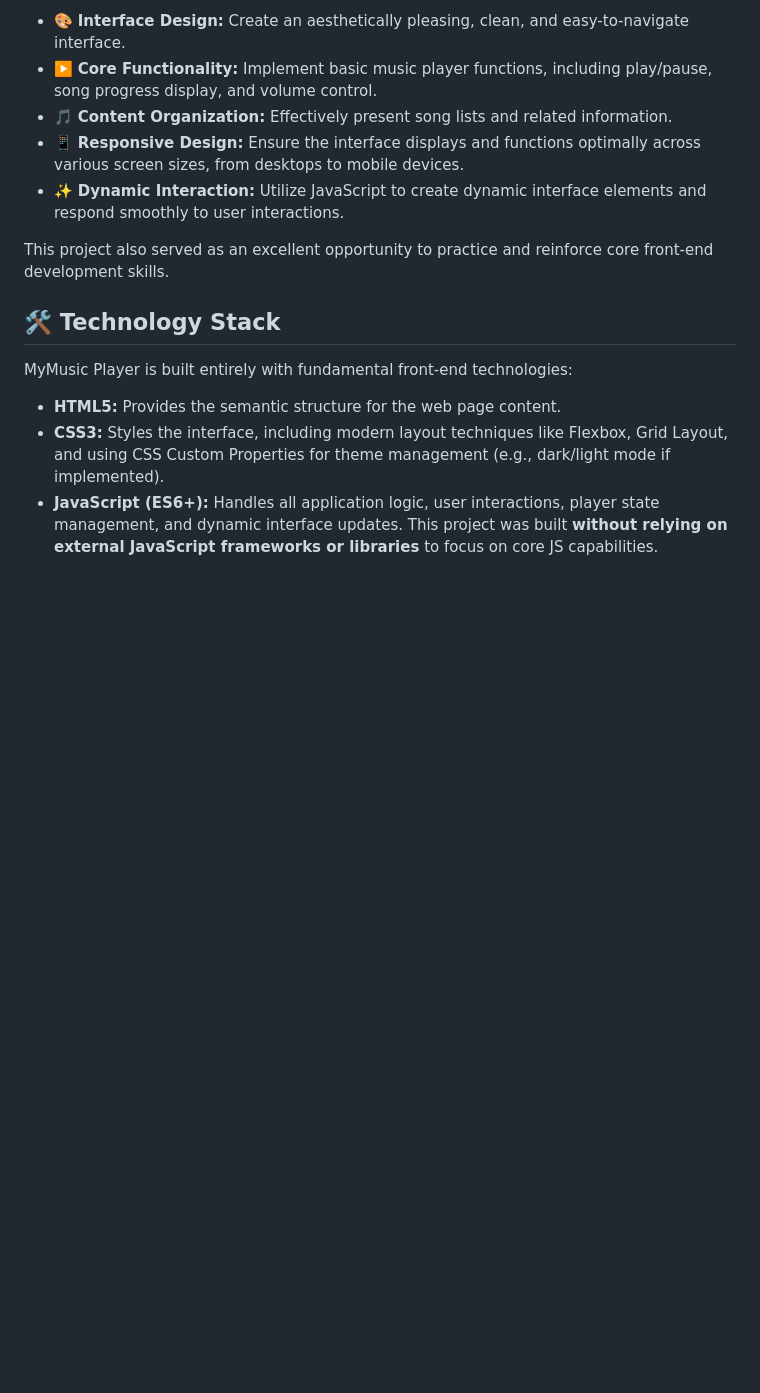
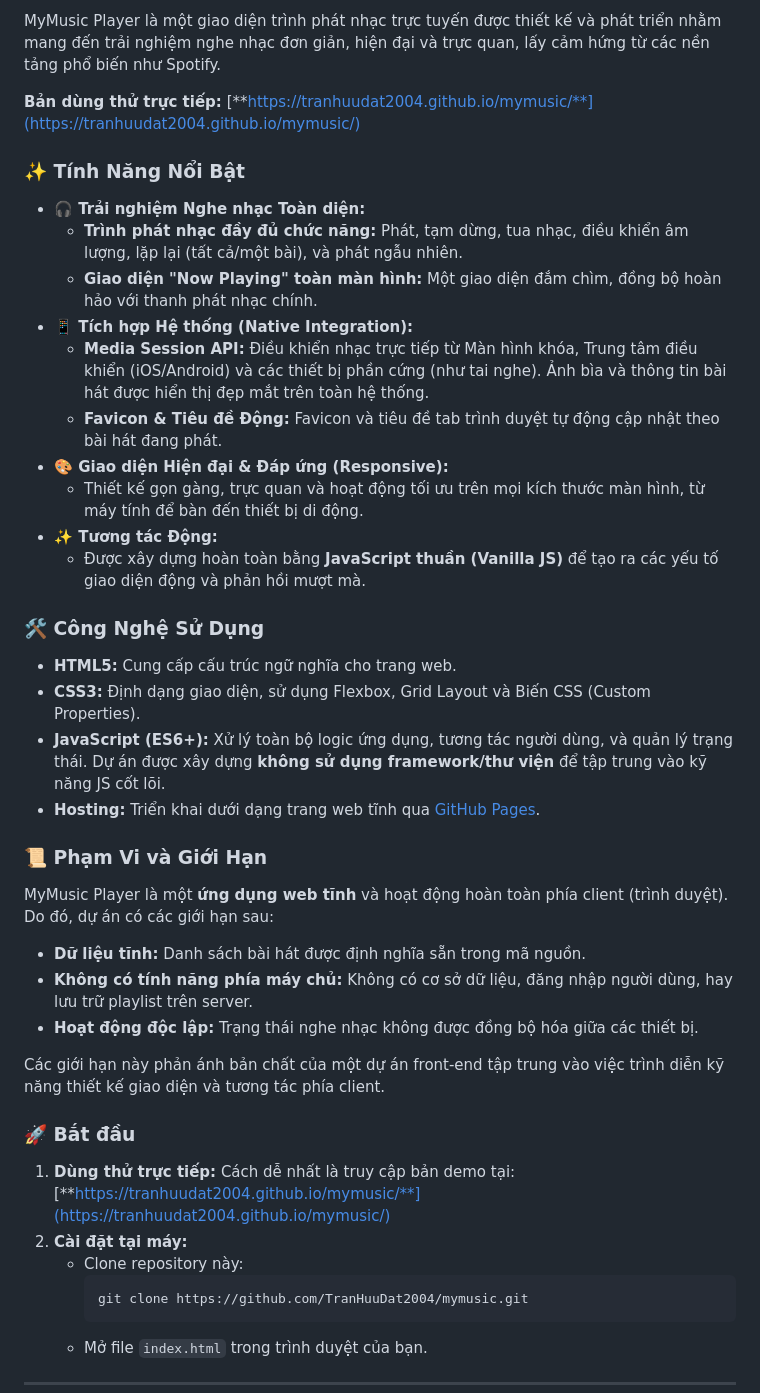
Before and after one commit to TranHuuDat2004/mymusic, a Markdown page: README.md, the part around the change printed below. GitHub-like rendering; folded sections open; blank space fills up the shorter version.

````diff
--- a/README.md
+++ b/README.md
@@ -12,16 +23,47 @@ The main goal of this project is to build a proof-of-concept demonstrating capab
 
-*   🎨 **Interface Design:** Create an aesthetically pleasing, clean, and easy-to-navigate interface.
-*   ▶️ **Core Functionality:** Implement basic music player functions, including play/pause, song progress display, and volume control.
-*   🎵 **Content Organization:** Effectively present song lists and related information.
-*   📱 **Responsive Design:** Ensure the interface displays and functions optimally across various screen sizes, from desktops to mobile devices.
-*   ✨ **Dynamic Interaction:** Utilize JavaScript to create dynamic interface elements and respond smoothly to user interactions.
+MyMusic Player là một giao diện trình phát nhạc trực tuyến được thiết kế và phát triển nhằm mang đến trải nghiệm nghe nhạc đơn giản, hiện đại và trực quan, lấy cảm hứng từ các nền tảng phổ biến như Spotify.
 
-This project also served as an excellent opportunity to practice and reinforce core front-end development skills.
+**Bản dùng thử trực tiếp:** [**https://tranhuudat2004.github.io/mymusic/**](https://tranhuudat2004.github.io/mymusic/)
 
-## 🛠️ Technology Stack
+### ✨ Tính Năng Nổi Bật
 
-MyMusic Player is built entirely with fundamental front-end technologies:
+*   **🎧 Trải nghiệm Nghe nhạc Toàn diện:**
+    *   **Trình phát nhạc đầy đủ chức năng:** Phát, tạm dừng, tua nhạc, điều khiển âm lượng, lặp lại (tất cả/một bài), và phát ngẫu nhiên.
+    *   **Giao diện "Now Playing" toàn màn hình:** Một giao diện đắm chìm, đồng bộ hoàn hảo với thanh phát nhạc chính.
+*   **📱 Tích hợp Hệ thống (Native Integration):**
+    *   **Media Session API:** Điều khiển nhạc trực tiếp từ Màn hình khóa, Trung tâm điều khiển (iOS/Android) và các thiết bị phần cứng (như tai nghe). Ảnh bìa và thông tin bài hát được hiển thị đẹp mắt trên toàn hệ thống.
+    *   **Favicon & Tiêu đề Động:** Favicon và tiêu đề tab trình duyệt tự động cập nhật theo bài hát đang phát.
+*   **🎨 Giao diện Hiện đại & Đáp ứng (Responsive):**
+    *   Thiết kế gọn gàng, trực quan và hoạt động tối ưu trên mọi kích thước màn hình, từ máy tính để bàn đến thiết bị di động.
+*   **✨ Tương tác Động:**
+    *   Được xây dựng hoàn toàn bằng **JavaScript thuần (Vanilla JS)** để tạo ra các yếu tố giao diện động và phản hồi mượt mà.
 
-*   **HTML5:** Provides the semantic structure for the web page content.
-*   **CSS3:** Styles the interface, including modern layout techniques like Flexbox, Grid Layout, and using CSS Custom Properties for theme management (e.g., dark/light mode if implemented).
-*   **JavaScript (ES6+):** Handles all application logic, user interactions, player state management, and dynamic interface updates. This project was built **without relying on external JavaScript frameworks or libraries** to focus on core JS capabilities.
+### 🛠️ Công Nghệ Sử Dụng
+
+*   **HTML5:** Cung cấp cấu trúc ngữ nghĩa cho trang web.
+*   **CSS3:** Định dạng giao diện, sử dụng Flexbox, Grid Layout và Biến CSS (Custom Properties).
+*   **JavaScript (ES6+):** Xử lý toàn bộ logic ứng dụng, tương tác người dùng, và quản lý trạng thái. Dự án được xây dựng **không sử dụng framework/thư viện** để tập trung vào kỹ năng JS cốt lõi.
+*   **Hosting:** Triển khai dưới dạng trang web tĩnh qua [GitHub Pages](https://tranhuudat2004.github.io/mymusic/).
+
+### 📜 Phạm Vi và Giới Hạn
+
+MyMusic Player là một **ứng dụng web tĩnh** và hoạt động hoàn toàn phía client (trình duyệt). Do đó, dự án có các giới hạn sau:
+*   **Dữ liệu tĩnh:** Danh sách bài hát được định nghĩa sẵn trong mã nguồn.
+*   **Không có tính năng phía máy chủ:** Không có cơ sở dữ liệu, đăng nhập người dùng, hay lưu trữ playlist trên server.
+*   **Hoạt động độc lập:** Trạng thái nghe nhạc không được đồng bộ hóa giữa các thiết bị.
+
+Các giới hạn này phản ánh bản chất của một dự án front-end tập trung vào việc trình diễn kỹ năng thiết kế giao diện và tương tác phía client.
+
+### 🚀 Bắt đầu
+
+1.  **Dùng thử trực tiếp:** Cách dễ nhất là truy cập bản demo tại: [**https://tranhuudat2004.github.io/mymusic/**](https://tranhuudat2004.github.io/mymusic/)
+2.  **Cài đặt tại máy:**
+    *   Clone repository này:
+        ```bash
+        git clone https://github.com/TranHuuDat2004/mymusic.git
+        ```
+    *   Mở file `index.html` trong trình duyệt của bạn.
+
+---
+</details>
+
````
Also changed, not shown: other parts of README.md (+66 -37 lines), img/fullscreen_view.PNG (added), 2 other files.
